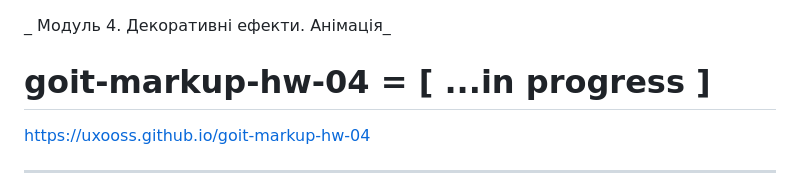
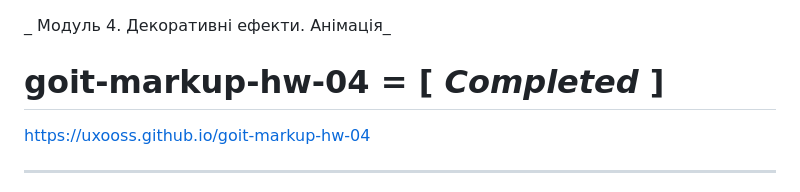
Before and after one commit to Uxooss/goit-markup-hw-04, a Markdown page: README.md, the part around the change. Drawn GitHub-style.

```diff
--- a/README.md
+++ b/README.md
@@ -1,6 +1,6 @@
 _ Модуль 4. Декоративні ефекти. Анімація_
 
-# goit-markup-hw-04  = [ ...in progress ]
+# goit-markup-hw-04  = [ _Completed_ ]
 
 https://uxooss.github.io/goit-markup-hw-04
 
```
